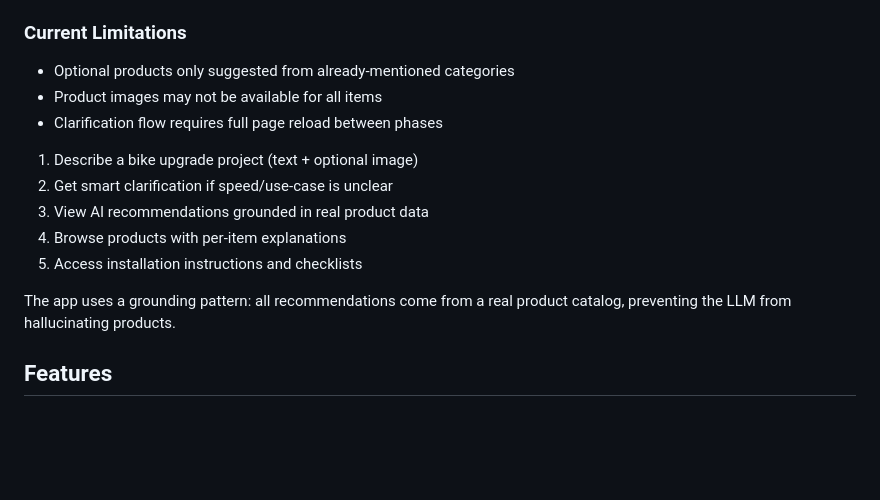
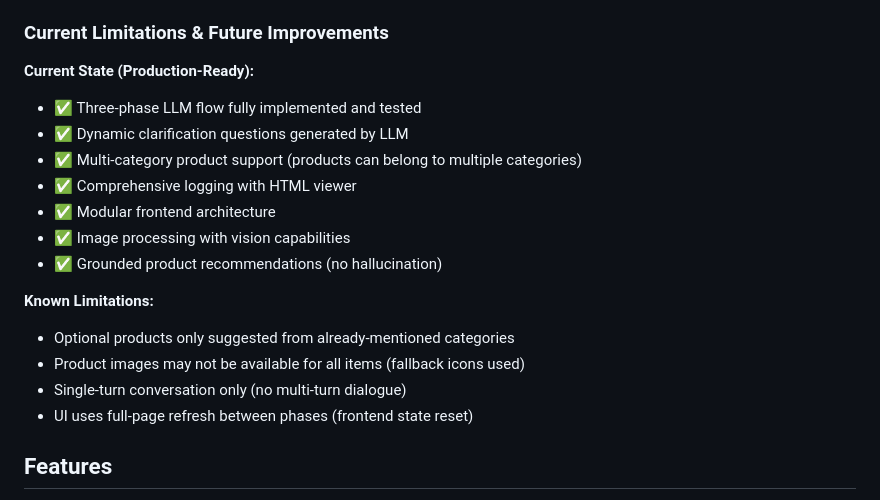
Before and after one commit to tim06927/Daiy, a Markdown page: web/README.md, the part around the change. Drawn GitHub-style; blank space fills up the shorter version.

```diff
--- a/web/README.md
+++ b/web/README.md
@@ -54,18 +54,22 @@ Display Results with Answered Questions
 - **HTML Log Viewer** - `view_logs.py` displays logs by session with filters
 - **Modular Frontend** - Separate CSS and JavaScript files for maintainability (see `static/README.md`)
 
-### Current Limitations
+### Current Limitations & Future Improvements
 
+**Current State (Production-Ready):**
+- ✅ Three-phase LLM flow fully implemented and tested
+- ✅ Dynamic clarification questions generated by LLM
+- ✅ Multi-category product support (products can belong to multiple categories)
+- ✅ Comprehensive logging with HTML viewer
+- ✅ Modular frontend architecture
+- ✅ Image processing with vision capabilities
+- ✅ Grounded product recommendations (no hallucination)
+
+**Known Limitations:**
 - Optional products only suggested from already-mentioned categories
-- Product images may not be available for all items
-- Clarification flow requires full page reload between phases
-1. Describe a bike upgrade project (text + optional image)
-2. Get smart clarification if speed/use-case is unclear
-3. View AI recommendations grounded in real product data
-4. Browse products with per-item explanations
-5. Access installation instructions and checklists
-
-The app uses a grounding pattern: all recommendations come from a real product catalog, preventing the LLM from hallucinating products.
+- Product images may not be available for all items (fallback icons used)
+- Single-turn conversation only (no multi-turn dialogue)
+- UI uses full-page refresh between phases (frontend state reset)
 
 ## Features
 
```
Also changed, not shown: README.md (+29 -30 lines), scrape/README.md (+24 -11 lines).
